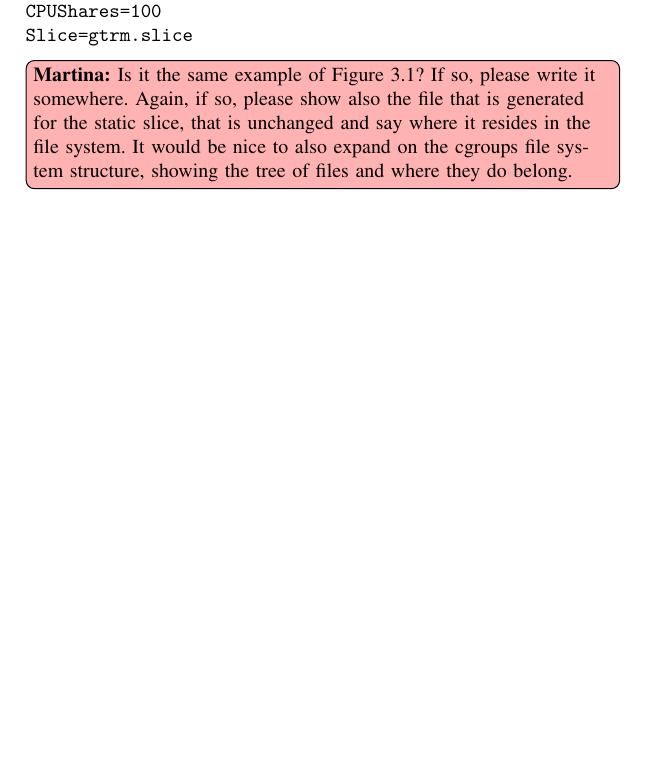
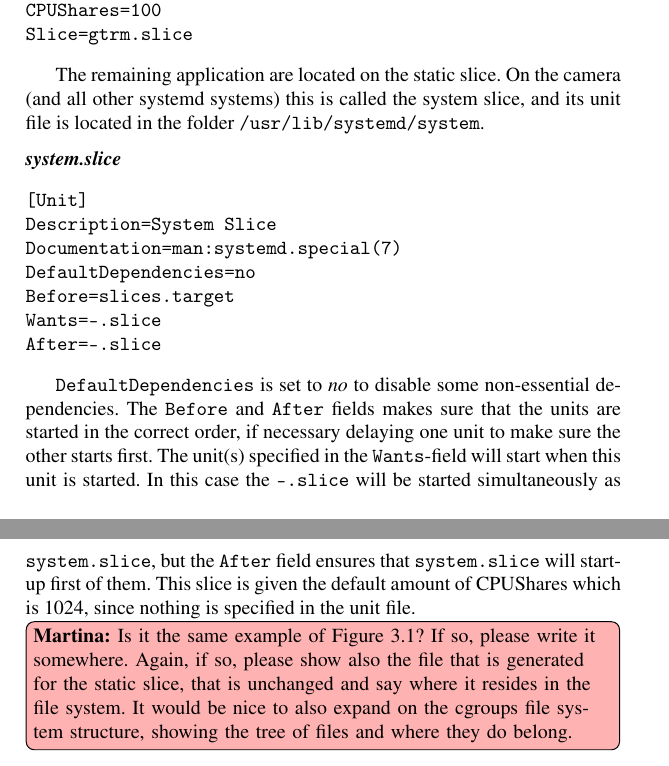
Before and after one commit to Fredrik89/mt, a LaTeX thesis (report/thesis.tex): part of page 56 of 99 before the commit and two parts of pages 56 and 57 of 100 after it, the two joined at a grey line, cut so that both start at the same text, the shorter picture padded with empty space. Compiled offline with pdfLaTeX.

Commit message:
fix more comment

```diff
--- a/report/thesis.tex
+++ b/report/thesis.tex
@@ -1749,6 +1751,21 @@ ExecStart=/mnt/flash/test-gtrm-app 50 10 0 0 0 0.1 0.5 0.04
 CPUShares=100
 Slice=gtrm.slice
 \end{verbatim}
+
+The remaining application are located on the static slice. On the camera (and all other systemd systems) this is called the system slice, and its unit file is located in the folder \texttt{/usr/lib/systemd/system}.
+
+\subsubsection{system.slice}
+\begin{verbatim}
+[Unit]
+Description=System Slice
+Documentation=man:systemd.special(7)
+DefaultDependencies=no
+Before=slices.target
+Wants=-.slice
+After=-.slice
+\end{verbatim}
+
+\texttt{DefaultDependencies} is set to \emph{no} to disable some non-essential dependencies. The \texttt{Before} and \texttt{After} fields makes sure that the units are started in the correct order, if necessary delaying one unit to make sure the other starts first. The unit(s) specified in the \texttt{Wants}-field will start when this unit is started. In this case the \texttt{-.slice} will be started simultaneously as \texttt{system.slice}, but the \texttt{After} field ensures that \texttt{system.slice} will start-up first of them. This slice is given the default amount of CPUShares which is 1024, since nothing is specified in the unit file.
 
 \martina{Is it the same example of Figure~\ref{fig:Piechart}? If so,
   please write it somewhere. Again, if so, please show also the file
```
Also changed, not shown: report/thesis.tex (8 more changed lines).
